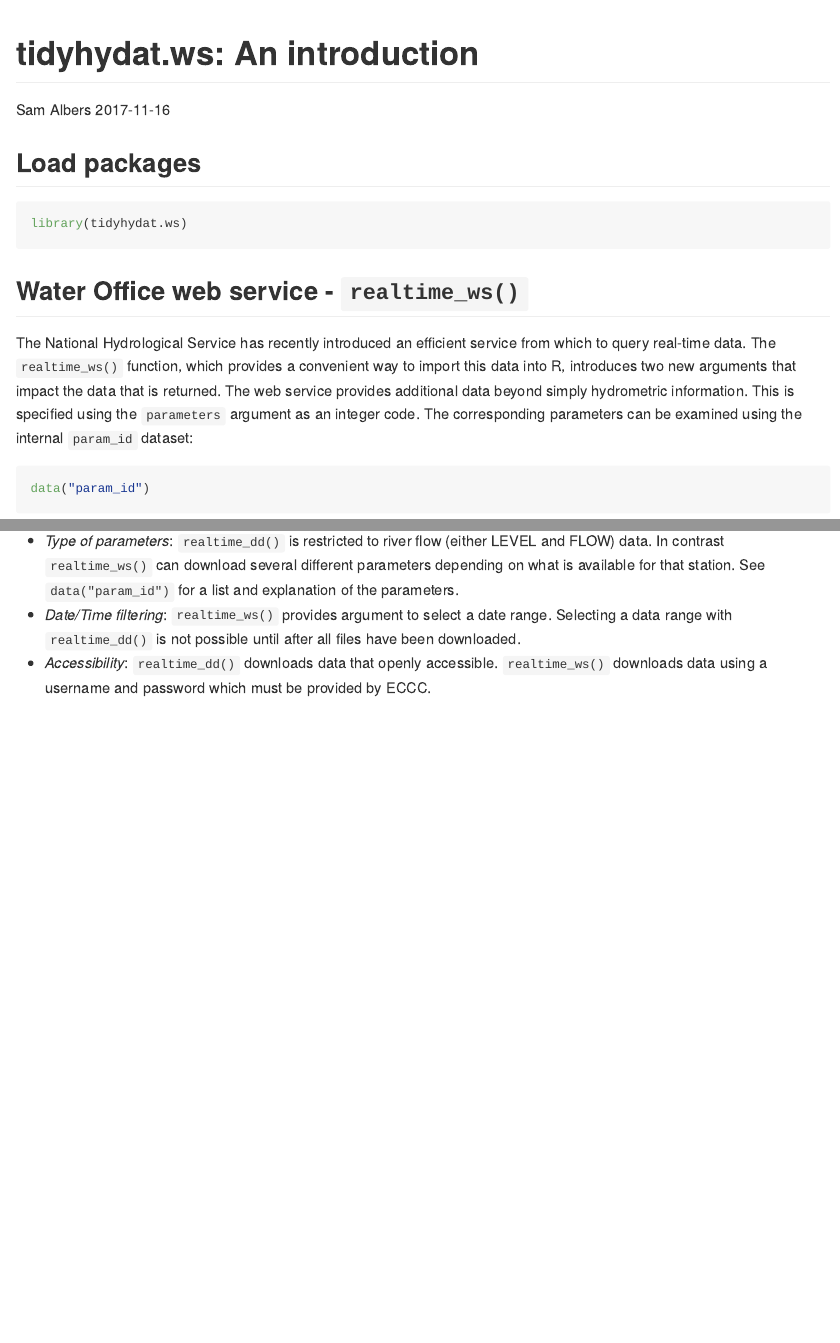
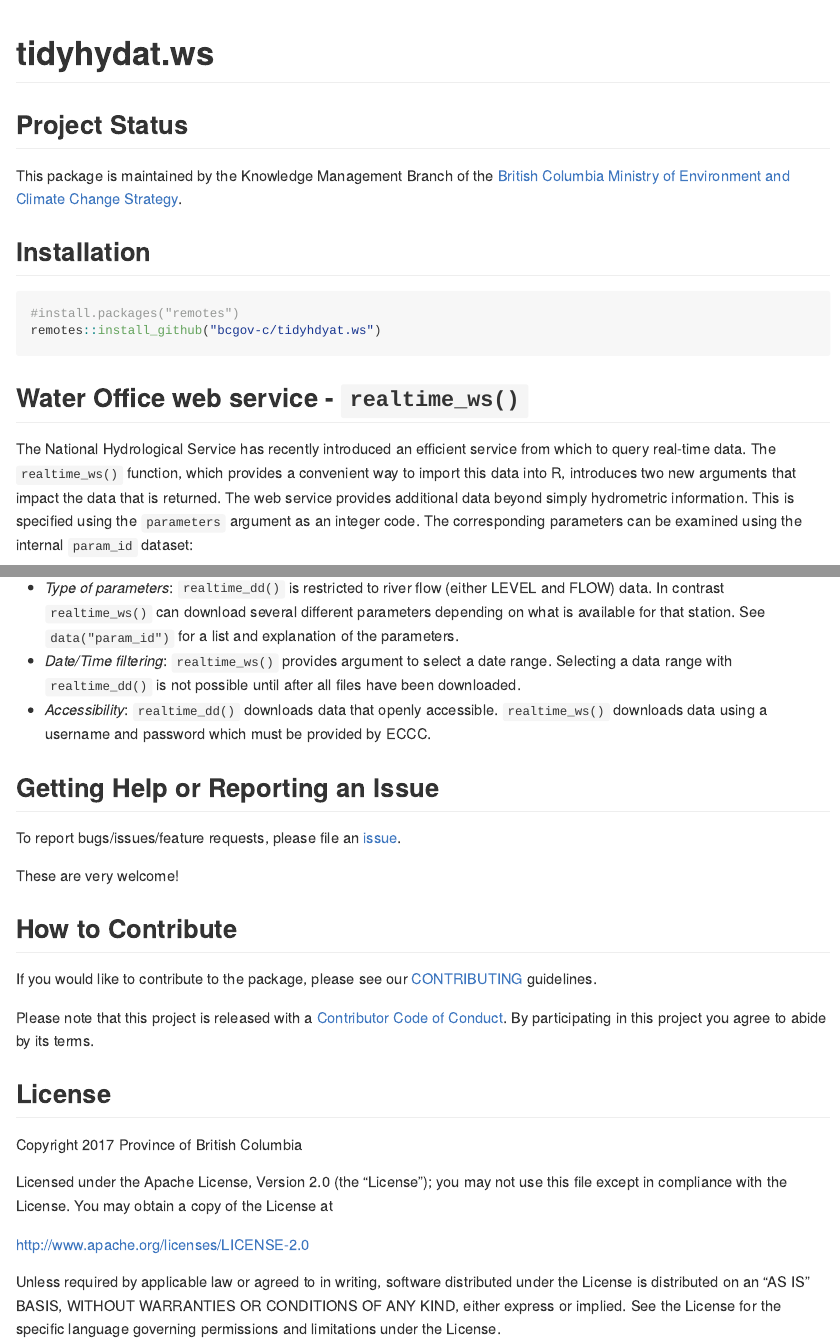
Before and after one commit to bcgov/tidyhydat.ws, an R Markdown document (README.Rmd): the page in a window 1100 px wide, from its top, and a second part further down, joined at a grey line. Rendered offline with R 4.5, knitr and Pandoc, with nearby package versions; both versions are drawn in the output format of the newer one; long lines of code are wrapped; badge pictures from the web are left out.

Commit message:
UPDATE README

````diff
--- /dev/null
+++ b/.travis.yml
@@ -0,0 +1,10 @@
+# R for travis: see documentation at https://docs.travis-ci.com/user/languages/r
+
+language: R
+sudo: false
+cache: packages
+
+notifications:
+  email:
+    on_success: never
+    on_failure: never
--- a/vignettes/webservice_vignette.Rmd
+++ b/README.Rmd
@@ -1,3 +1 @@
 ---
-title: "tidyhydat.ws: An introduction"
-author: "Sam Albers"
@@ -12,7 +3,7 @@
-  %\VignetteIndexEntry{tidyhydat}
-  %\VignetteEngine{knitr::rmarkdown}
-  %\VignetteEncoding{UTF-8}
+  github_document:
+    html_preview: true
 ---
-## Load packages
-```{r}
-library(tidyhydat.ws)
+
+<!-- README.md is generated from README.Rmd. Please edit that file -->
+
+```{r, echo = FALSE}
@@ -19,0 +24,8 @@
+## Project Status
+
+This package is maintained by the Knowledge Management Branch of the [British Columbia Ministry of Environment and Climate Change Strategy](https://www2.gov.bc.ca/gov/content/governments/organizational-structure/ministries-organizations/ministries/environment-climate-change).
+
+## Installation
+```{r, eval=FALSE}
+#install.packages("remotes")
+remotes::install_github("bcgov-c/tidyhdyat.ws")
@@ -64,3 +79,33 @@
 - *Type of parameters*: `realtime_dd()` is restricted to river flow (either LEVEL and FLOW) data. In contrast `realtime_ws()` can download several different parameters depending on what is available for that station. See `data("param_id")` for a list and explanation of the parameters.
 - *Date/Time filtering*: `realtime_ws()` provides argument to select a date range. Selecting a data range with `realtime_dd()` is not possible until after all files have been downloaded.
 - *Accessibility*: `realtime_dd()` downloads data that openly accessible. `realtime_ws()` downloads data using a username and password which must be provided by ECCC.
+
+
+## Getting Help or Reporting an Issue
+
+To report bugs/issues/feature requests, please file an [issue](https://github.com/ropensci/tidyhydat/issues/).
+
+These are very welcome!
+
+## How to Contribute
+
+If you would like to contribute to the package, please see our
+[CONTRIBUTING](CONTRIBUTING.md) guidelines.
+
+Please note that this project is released with a [Contributor Code of Conduct](CODE_OF_CONDUCT.md). By participating in this project you agree to abide by its terms.
+
+## License
+
+  Copyright 2017 Province of British Columbia
+
+  Licensed under the Apache License, Version 2.0 (the "License");
+  you may not use this file except in compliance with the License.
+  You may obtain a copy of the License at
+
+  http://www.apache.org/licenses/LICENSE-2.0
+
+  Unless required by applicable law or agreed to in writing, software
+  distributed under the License is distributed on an "AS IS" BASIS,
+  WITHOUT WARRANTIES OR CONDITIONS OF ANY KIND, either express or implied.
+  See the License for the specific language governing permissions and
+  limitations under the License.
````
Also changed, not shown: README.md (added), README.Rmd (23 more changed lines), 1 other file.
